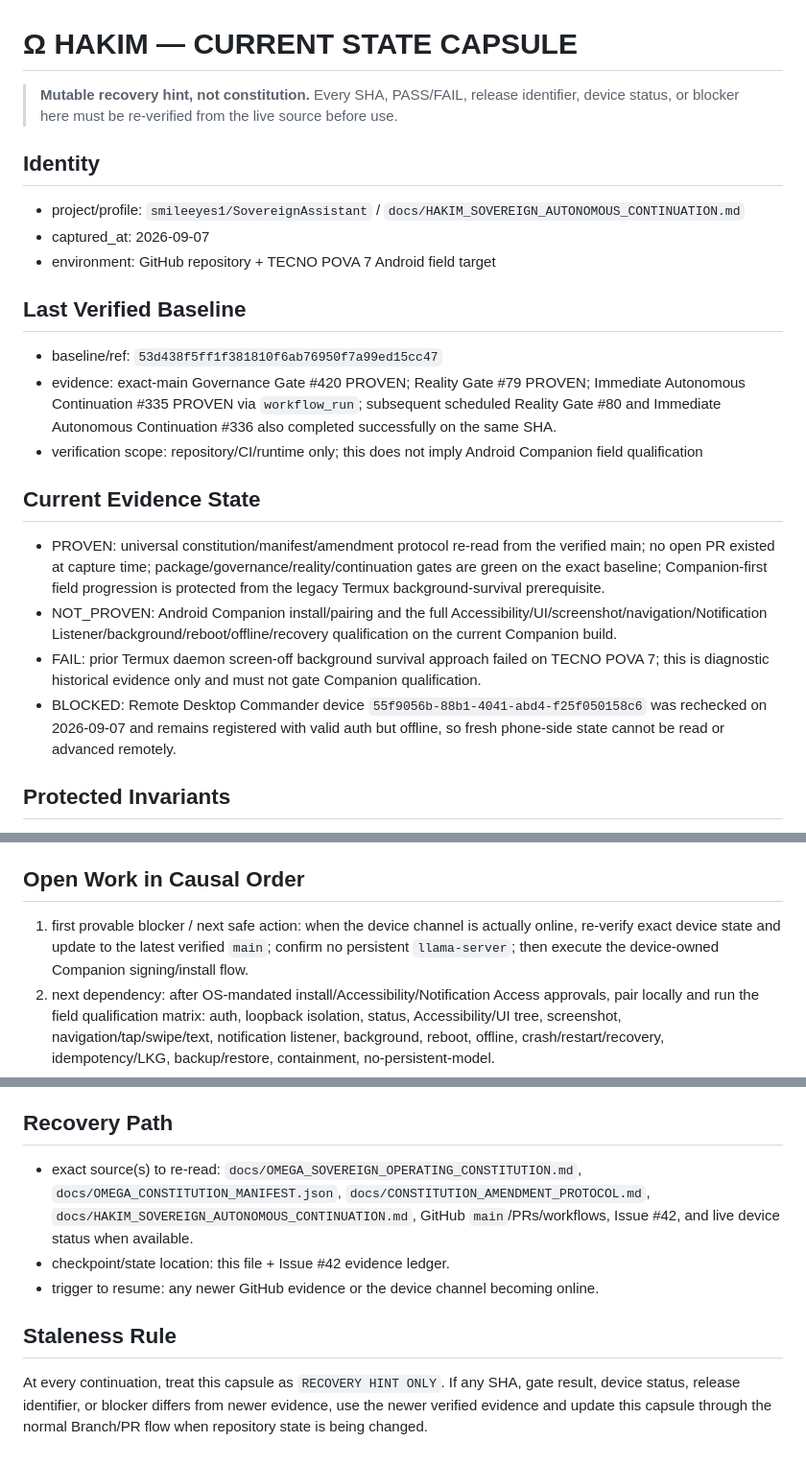
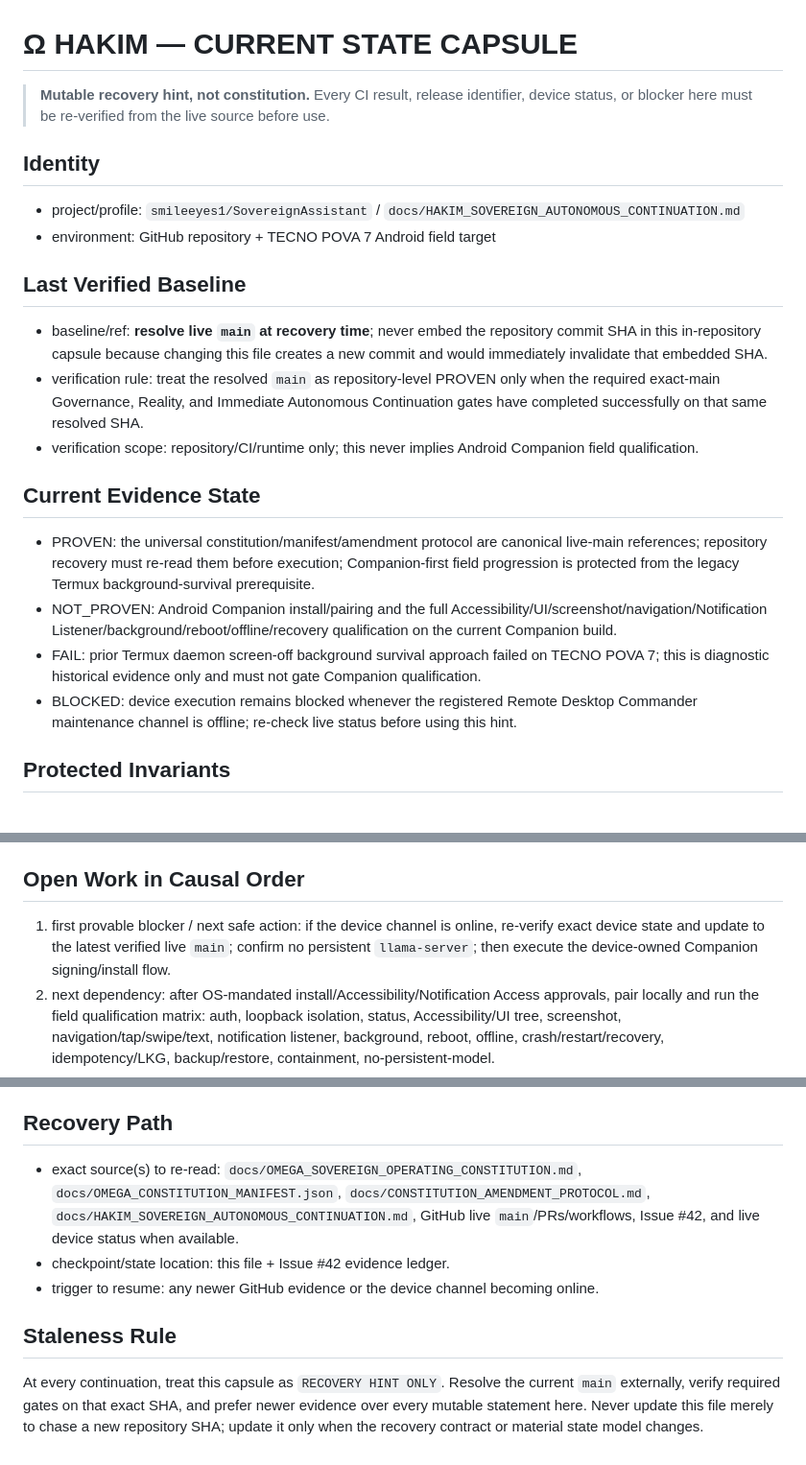
Before and after one commit to smileeyes1/SovereignAssistant, a Markdown page: docs/HAKIM_STATE_CAPSULE.md, 3 parts joined by grey strips. Shown at 96% size. GitHub-like rendering.

Commit message:
fix(state): eliminate self-invalidating repository SHA capsule

```diff
--- a/docs/HAKIM_STATE_CAPSULE.md
+++ b/docs/HAKIM_STATE_CAPSULE.md
@@ -1,22 +1,21 @@
 # Ω HAKIM — CURRENT STATE CAPSULE
 
-> **Mutable recovery hint, not constitution.** Every SHA, PASS/FAIL, release identifier, device status, or blocker here must be re-verified from the live source before use.
+> **Mutable recovery hint, not constitution.** Every CI result, release identifier, device status, or blocker here must be re-verified from the live source before use.
 
 ## Identity
 - project/profile: `smileeyes1/SovereignAssistant` / `docs/HAKIM_SOVEREIGN_AUTONOMOUS_CONTINUATION.md`
-- captured_at: 2026-09-07
 - environment: GitHub repository + TECNO POVA 7 Android field target
 
 ## Last Verified Baseline
-- baseline/ref: `53d438f5ff1f381810f6ab76950f7a99ed15cc47`
-- evidence: exact-main Governance Gate #420 PROVEN; Reality Gate #79 PROVEN; Immediate Autonomous Continuation #335 PROVEN via `workflow_run`; subsequent scheduled Reality Gate #80 and Immediate Autonomous Continuation #336 also completed successfully on the same SHA.
-- verification scope: repository/CI/runtime only; this does not imply Android Companion field qualification
+- baseline/ref: **resolve live `main` at recovery time**; never embed the repository commit SHA in this in-repository capsule because changing this file creates a new commit and would immediately invalidate that embedded SHA.
+- verification rule: treat the resolved `main` as repository-level PROVEN only when the required exact-main Governance, Reality, and Immediate Autonomous Continuation gates have completed successfully on that same resolved SHA.
+- verification scope: repository/CI/runtime only; this never implies Android Companion field qualification.
 
 ## Current Evidence State
-- PROVEN: universal constitution/manifest/amendment protocol re-read from the verified main; no open PR existed at capture time; package/governance/reality/continuation gates are green on the exact baseline; Companion-first field progression is protected from the legacy Termux background-survival prerequisite.
+- PROVEN: the universal constitution/manifest/amendment protocol are canonical live-main references; repository recovery must re-read them before execution; Companion-first field progression is protected from the legacy Termux background-survival prerequisite.
 - NOT_PROVEN: Android Companion install/pairing and the full Accessibility/UI/screenshot/navigation/Notification Listener/background/reboot/offline/recovery qualification on the current Companion build.
 - FAIL: prior Termux daemon screen-off background survival approach failed on TECNO POVA 7; this is diagnostic historical evidence only and must not gate Companion qualification.
-- BLOCKED: Remote Desktop Commander device `55f9056b-88b1-4041-abd4-f25f050158c6` was rechecked on 2026-09-07 and remains registered with valid auth but offline, so fresh phone-side state cannot be read or advanced remotely.
+- BLOCKED: device execution remains blocked whenever the registered Remote Desktop Commander maintenance channel is offline; re-check live status before using this hint.
 
 ## Protected Invariants
 - Local Sovereign Mode; GovernanceKernel → MissionKernel authority path.
@@ -29,7 +28,7 @@
 - canonical constitution changes only through `docs/CONSTITUTION_AMENDMENT_PROTOCOL.md`.
 
 ## Open Work in Causal Order
-1. first provable blocker / next safe action: when the device channel is actually online, re-verify exact device state and update to the latest verified `main`; confirm no persistent `llama-server`; then execute the device-owned Companion signing/install flow.
+1. first provable blocker / next safe action: if the device channel is online, re-verify exact device state and update to the latest verified live `main`; confirm no persistent `llama-server`; then execute the device-owned Companion signing/install flow.
 2. next dependency: after OS-mandated install/Accessibility/Notification Access approvals, pair locally and run the field qualification matrix: auth, loopback isolation, status, Accessibility/UI tree, screenshot, navigation/tap/swipe/text, notification listener, background, reboot, offline, crash/restart/recovery, idempotency/LKG, backup/restore, containment, no-persistent-model.
 3. escalation: add Shizuku/ADB only after a field test proves a necessary capability gap; root/Device Owner requires explicit sovereign approval.
 4. repository autonomy: continue bounded mission-autonomy work only when it has independent acceptance evidence and does not substitute CI success for field evidence.
@@ -40,9 +39,9 @@
 - minimum user action: approve only the specific OS dialogs when reached; silence or timeout is not approval.
 
 ## Recovery Path
-- exact source(s) to re-read: `docs/OMEGA_SOVEREIGN_OPERATING_CONSTITUTION.md`, `docs/OMEGA_CONSTITUTION_MANIFEST.json`, `docs/CONSTITUTION_AMENDMENT_PROTOCOL.md`, `docs/HAKIM_SOVEREIGN_AUTONOMOUS_CONTINUATION.md`, GitHub `main`/PRs/workflows, Issue #42, and live device status when available.
+- exact source(s) to re-read: `docs/OMEGA_SOVEREIGN_OPERATING_CONSTITUTION.md`, `docs/OMEGA_CONSTITUTION_MANIFEST.json`, `docs/CONSTITUTION_AMENDMENT_PROTOCOL.md`, `docs/HAKIM_SOVEREIGN_AUTONOMOUS_CONTINUATION.md`, GitHub live `main`/PRs/workflows, Issue #42, and live device status when available.
 - checkpoint/state location: this file + Issue #42 evidence ledger.
 - trigger to resume: any newer GitHub evidence or the device channel becoming online.
 
 ## Staleness Rule
-At every continuation, treat this capsule as `RECOVERY HINT ONLY`. If any SHA, gate result, device status, release identifier, or blocker differs from newer evidence, use the newer verified evidence and update this capsule through the normal Branch/PR flow when repository state is being changed.
+At every continuation, treat this capsule as `RECOVERY HINT ONLY`. Resolve the current `main` externally, verify required gates on that exact SHA, and prefer newer evidence over every mutable statement here. Never update this file merely to chase a new repository SHA; update it only when the recovery contract or material state model changes.
```
